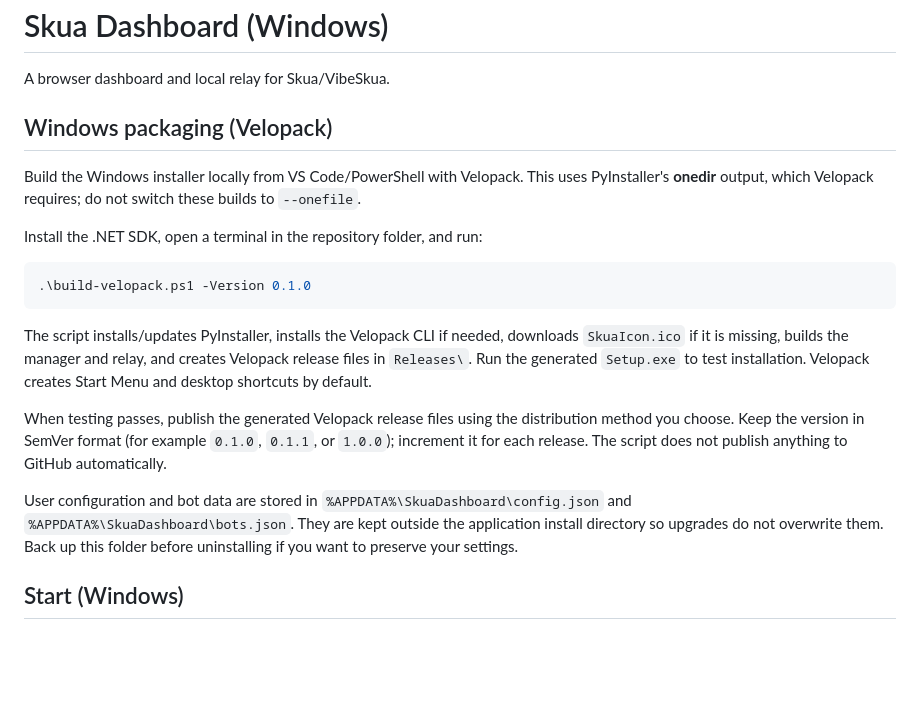
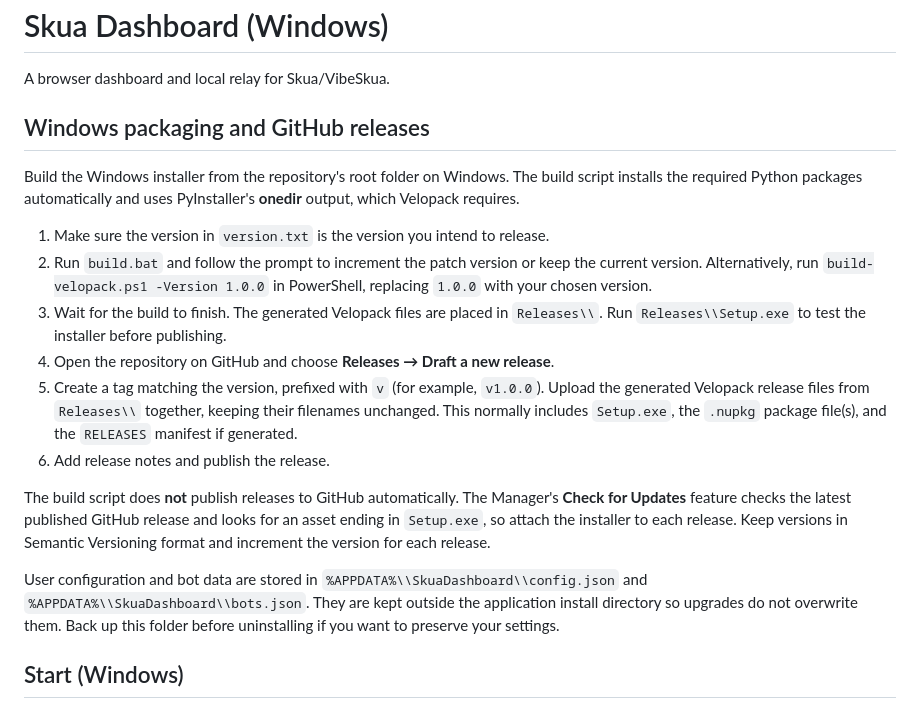
Before and after one commit to wtffidy/Skua-Nexus, a Markdown page: README.md, the part around the change. Rendered like a GitHub page; blank space fills up the shorter version.

Commit message:
Clarify Windows packaging and GitHub release steps

````diff
--- a/README.md
+++ b/README.md
@@ -2,21 +2,20 @@
 
 A browser dashboard and local relay for Skua/VibeSkua.
 
-## Windows packaging (Velopack)
+## Windows packaging and GitHub releases
 
-Build the Windows installer locally from VS Code/PowerShell with Velopack. This uses PyInstaller's **onedir** output, which Velopack requires; do not switch these builds to `--onefile`.
+Build the Windows installer from the repository's root folder on Windows. The build script installs the required Python packages automatically and uses PyInstaller's **onedir** output, which Velopack requires.
 
-Install the .NET SDK, open a terminal in the repository folder, and run:
+1. Make sure the version in `version.txt` is the version you intend to release.
+2. Run `build.bat` and follow the prompt to increment the patch version or keep the current version. Alternatively, run `build-velopack.ps1 -Version 1.0.0` in PowerShell, replacing `1.0.0` with your chosen version.
+3. Wait for the build to finish. The generated Velopack files are placed in `Releases\\`. Run `Releases\\Setup.exe` to test the installer before publishing.
+4. Open the repository on GitHub and choose **Releases → Draft a new release**.
+5. Create a tag matching the version, prefixed with `v` (for example, `v1.0.0`). Upload the generated Velopack release files from `Releases\\` together, keeping their filenames unchanged. This normally includes `Setup.exe`, the `.nupkg` package file(s), and the `RELEASES` manifest if generated.
+6. Add release notes and publish the release.
 
-```powershell
-.\build-velopack.ps1 -Version 0.1.0
-```
+The build script does **not** publish releases to GitHub automatically. The Manager's **Check for Updates** feature checks the latest published GitHub release and looks for an asset ending in `Setup.exe`, so attach the installer to each release. Keep versions in Semantic Versioning format and increment the version for each release.
 
-The script installs/updates PyInstaller, installs the Velopack CLI if needed, downloads `SkuaIcon.ico` if it is missing, builds the manager and relay, and creates Velopack release files in `Releases\`. Run the generated `Setup.exe` to test installation. Velopack creates Start Menu and desktop shortcuts by default.
-
-When testing passes, publish the generated Velopack release files using the distribution method you choose. Keep the version in SemVer format (for example `0.1.0`, `0.1.1`, or `1.0.0`); increment it for each release. The script does not publish anything to GitHub automatically.
-
-User configuration and bot data are stored in `%APPDATA%\SkuaDashboard\config.json` and `%APPDATA%\SkuaDashboard\bots.json`. They are kept outside the application install directory so upgrades do not overwrite them. Back up this folder before uninstalling if you want to preserve your settings.
+User configuration and bot data are stored in `%APPDATA%\\SkuaDashboard\\config.json` and `%APPDATA%\\SkuaDashboard\\bots.json`. They are kept outside the application install directory so upgrades do not overwrite them. Back up this folder before uninstalling if you want to preserve your settings.
 
 ## Start (Windows)
 
````
